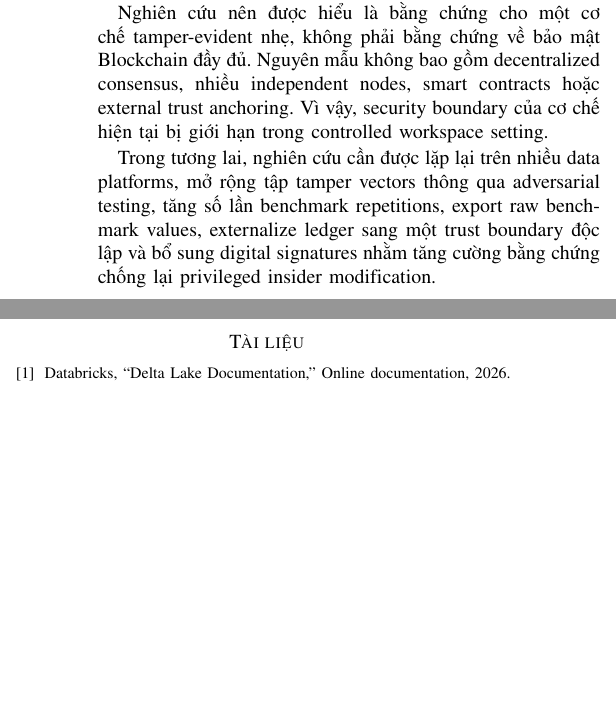
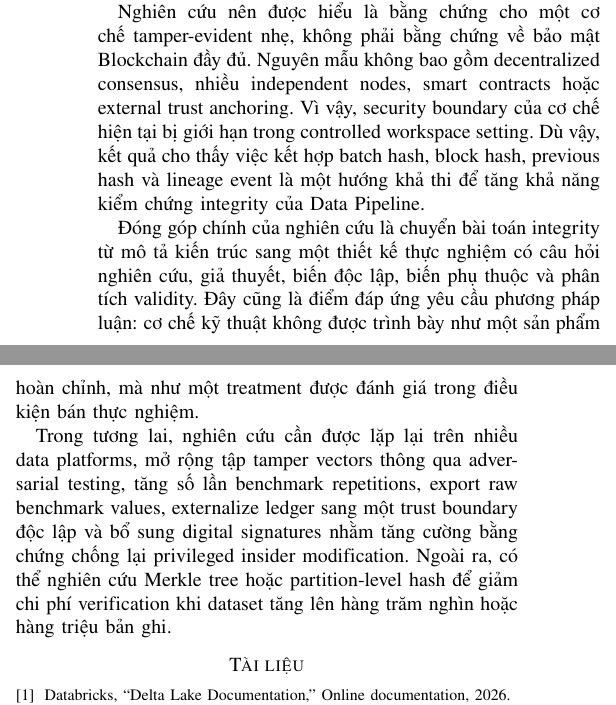
Before and after one commit to sonnntech/hk2-kma-tamper-evident-data-pipeline-ieee-paper, a LaTeX paper (main.tex, which reads sections/conclusion.tex): two parts of the columns of page 7 of 7, joined at a grey line, cut so that both start at the same text, the shorter picture padded with empty space. Compiled offline with pdfLaTeX.

Commit message:
Expand conclusion and future work

```diff
--- a/sections/conclusion.tex
+++ b/sections/conclusion.tex
@@ -4,6 +4,8 @@ Bài báo đã trình bày một đánh giá bán thực nghiệm đối với c
 
 Các quan sát thực nghiệm hỗ trợ các giả thuyết chính trong phạm vi bounded scope. Tất cả tamper scenarios được định nghĩa trước đều được phát hiện, điều kiện sạch vẫn VALID trong dashboard export quan sát được, và lineage context hỗ trợ xác định affected stage. Runtime overhead tăng khi record count tăng, nhưng kết quả overhead vẫn là approximate và chịu ảnh hưởng bởi cloud compute variability.
 
-Nghiên cứu nên được hiểu là bằng chứng cho một cơ chế tamper-evident nhẹ, không phải bằng chứng về bảo mật Blockchain đầy đủ. Nguyên mẫu không bao gồm decentralized consensus, nhiều independent nodes, smart contracts hoặc external trust anchoring. Vì vậy, security boundary của cơ chế hiện tại bị giới hạn trong controlled workspace setting.
+Nghiên cứu nên được hiểu là bằng chứng cho một cơ chế tamper-evident nhẹ, không phải bằng chứng về bảo mật Blockchain đầy đủ. Nguyên mẫu không bao gồm decentralized consensus, nhiều independent nodes, smart contracts hoặc external trust anchoring. Vì vậy, security boundary của cơ chế hiện tại bị giới hạn trong controlled workspace setting. Dù vậy, kết quả cho thấy việc kết hợp batch hash, block hash, previous hash và lineage event là một hướng khả thi để tăng khả năng kiểm chứng integrity của Data Pipeline.
 
-Trong tương lai, nghiên cứu cần được lặp lại trên nhiều data platforms, mở rộng tập tamper vectors thông qua adversarial testing, tăng số lần benchmark repetitions, export raw benchmark values, externalize ledger sang một trust boundary độc lập và bổ sung digital signatures nhằm tăng cường bằng chứng chống lại privileged insider modification.
+Đóng góp chính của nghiên cứu là chuyển bài toán integrity từ mô tả kiến trúc sang một thiết kế thực nghiệm có câu hỏi nghiên cứu, giả thuyết, biến độc lập, biến phụ thuộc và phân tích validity. Đây cũng là điểm đáp ứng yêu cầu phương pháp luận: cơ chế kỹ thuật không được trình bày như một sản phẩm hoàn chỉnh, mà như một treatment được đánh giá trong điều kiện bán thực nghiệm.
+
+Trong tương lai, nghiên cứu cần được lặp lại trên nhiều data platforms, mở rộng tập tamper vectors thông qua adversarial testing, tăng số lần benchmark repetitions, export raw benchmark values, externalize ledger sang một trust boundary độc lập và bổ sung digital signatures nhằm tăng cường bằng chứng chống lại privileged insider modification. Ngoài ra, có thể nghiên cứu Merkle tree hoặc partition-level hash để giảm chi phí verification khi dataset tăng lên hàng trăm nghìn hoặc hàng triệu bản ghi.
```
